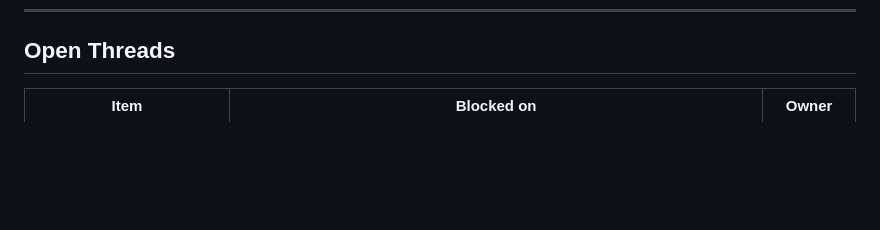
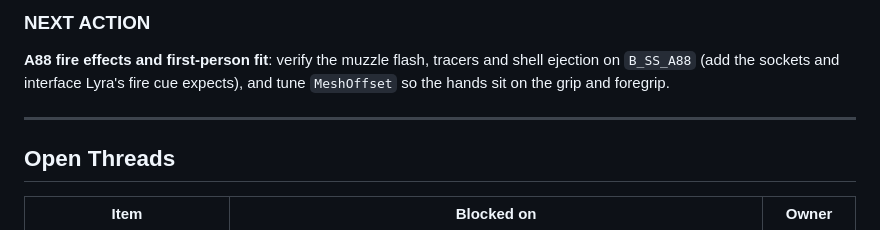
Before and after one commit to theantipopau/southernspear-site, a Markdown page: data/CHANGELOG.md, the part around one of its changes. GitHub-like rendering; blank space fills up the shorter version.

```diff
--- a/data/CHANGELOG.md
+++ b/data/CHANGELOG.md
@@ -1046,3 +1096,10 @@ through a Southern Spear weapon definition that reuses Lyra's rifle behaviour an
+### NEXT ACTION
+
+**A88 fire effects and first-person fit**: verify the muzzle flash, tracers and shell ejection on `B_SS_A88`
+(add the sockets and interface Lyra's fire cue expects), and tune `MeshOffset` so the hands sit on the grip and foregrip.
+
+---
+
 ## Open Threads
 
 | Item | Blocked on | Owner |
```
Also changed, not shown: other parts of data/CHANGELOG.md (+50 -0 lines).
